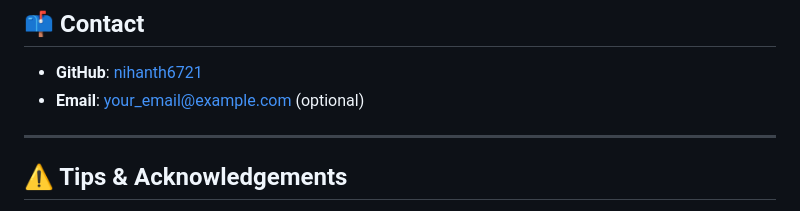
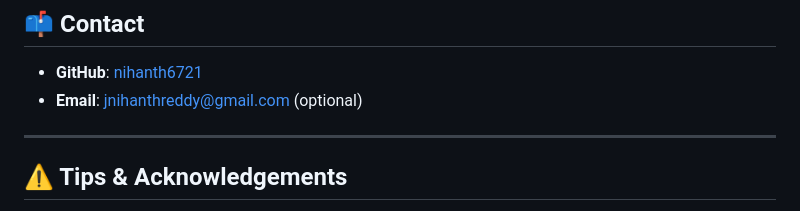
Before and after one commit to nihanth6721/Plant_Dieases_Detection, a Markdown page: README.md, the part around the change. Rendered like a GitHub page.

```diff
--- a/README.md
+++ b/README.md
@@ -122,7 +122,7 @@ Distributed under the **MIT License**. See [LICENSE](LICENSE) for details.
 ## 📫 Contact
 
 * **GitHub**: [nihanth6721](https://github.com/nihanth6721)
-* **Email**: [your\_email@example.com](mailto:your_email@example.com) (optional)
+* **Email**: [jnihanthreddy@gmail.com](mailto:jnihanthreddy@gmail.com) (optional)
 
 ---
 
```
